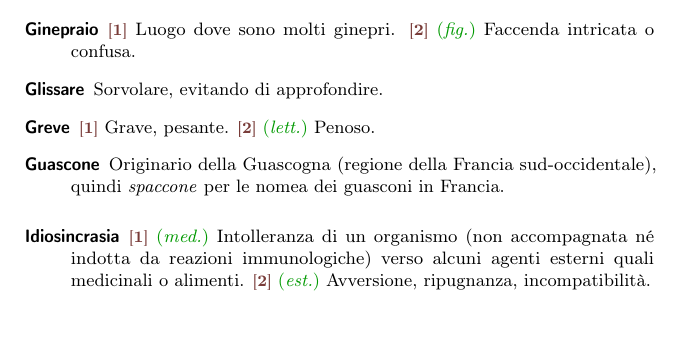
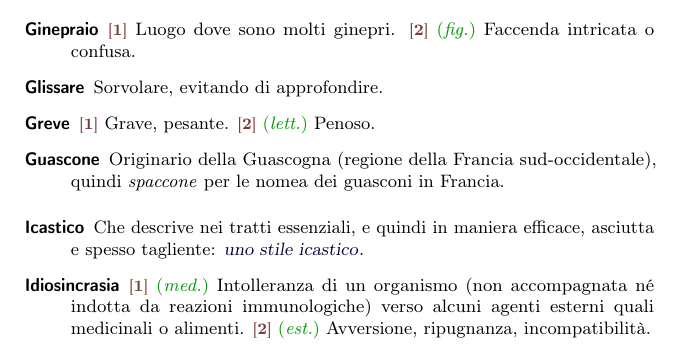
Before and after one commit to pdigiglio/dizionario, a LaTeX document (main.tex, which reads listeParole/I.tex): part of page 6 of 13, cut so that both start at the same text, the shorter picture padded with empty space. Compiled offline with pdfLaTeX.

Commit message:
add 'icastico'

```diff
--- a/listeParole/I.tex
+++ b/listeParole/I.tex
@@ -48,3 +48,8 @@
     name        = {Imbelle},% 2016-08-13
     description = {\switch{1}~Non adatto alla guerra. \switch{2}~\est~Fiacco, debole, vile}%
 }
+
+\newglossaryentry{icastico}{% 8
+    name        = {Icastico},% 2016-08-22
+	description = {Che descrive nei tratti essenziali, e quindi in maniera efficace, asciutta e spesso tagliente: \ex{uno stile icastico}}%
+}
```
